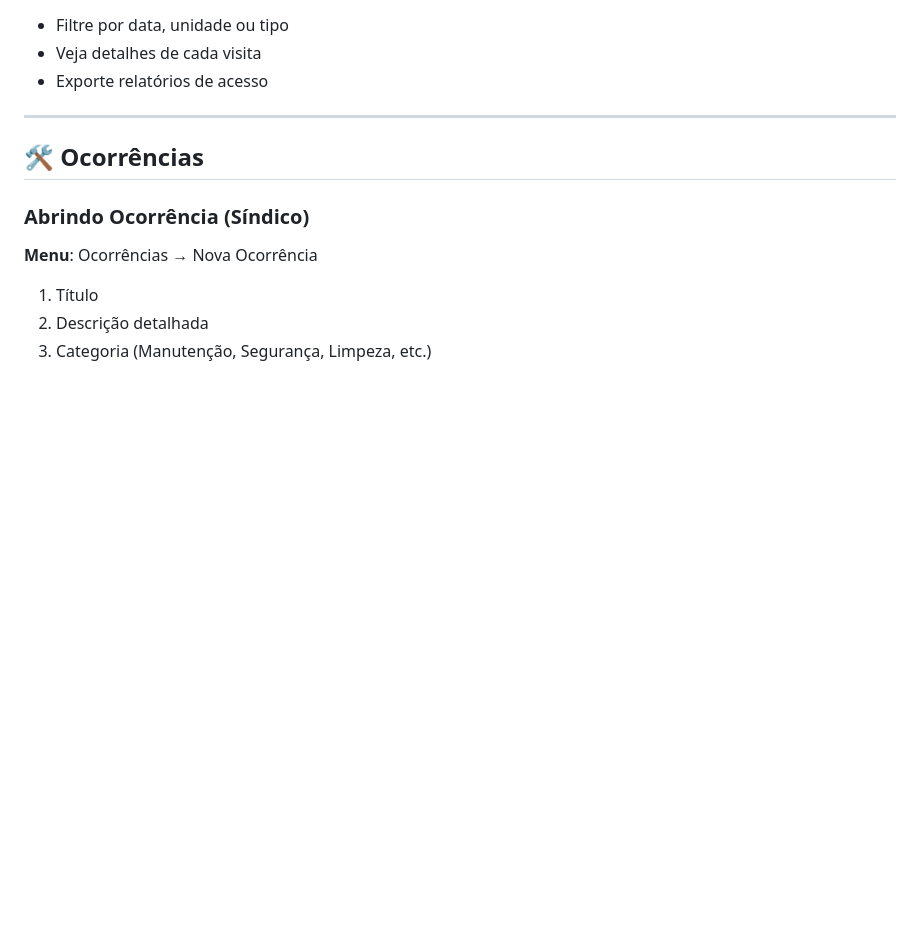
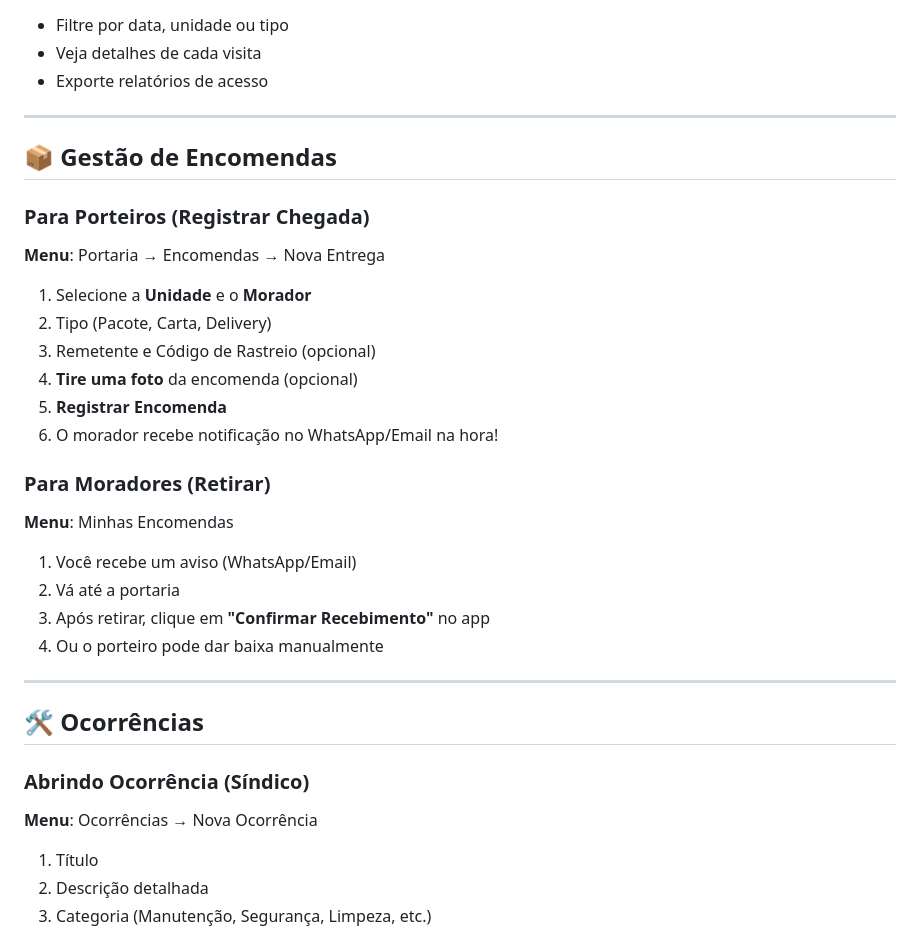
Before and after one commit to robsonodex/condominio-facil, a Markdown page: MANUAL.md, the part around the change. Drawn GitHub-style; blank space fills up the shorter version.

Commit message:
docs: Update manuals and sales guide with Delivery Module info

```diff
--- a/MANUAL.md
+++ b/MANUAL.md
@@ -198,6 +198,28 @@ Moradores acessam:
 - Filtre por data, unidade ou tipo
 - Veja detalhes de cada visita
 - Exporte relatórios de acesso
+
+---
+
+## 📦 Gestão de Encomendas
+
+### Para Porteiros (Registrar Chegada)
+**Menu**: Portaria → Encomendas → Nova Entrega
+
+1. Selecione a **Unidade** e o **Morador**
+2. Tipo (Pacote, Carta, Delivery)
+3. Remetente e Código de Rastreio (opcional)
+4. **Tire uma foto** da encomenda (opcional)
+5. **Registrar Encomenda**
+6. O morador recebe notificação no WhatsApp/Email na hora!
+
+### Para Moradores (Retirar)
+**Menu**: Minhas Encomendas
+
+1. Você recebe um aviso (WhatsApp/Email)
+2. Vá até a portaria
+3. Após retirar, clique em **"Confirmar Recebimento"** no app
+4. Ou o porteiro pode dar baixa manualmente
 
 ---
 
```
Also changed, not shown: MANUAL_COMPLETO.md (+17 -0 lines), VENDAS.md (+3 -0 lines).
